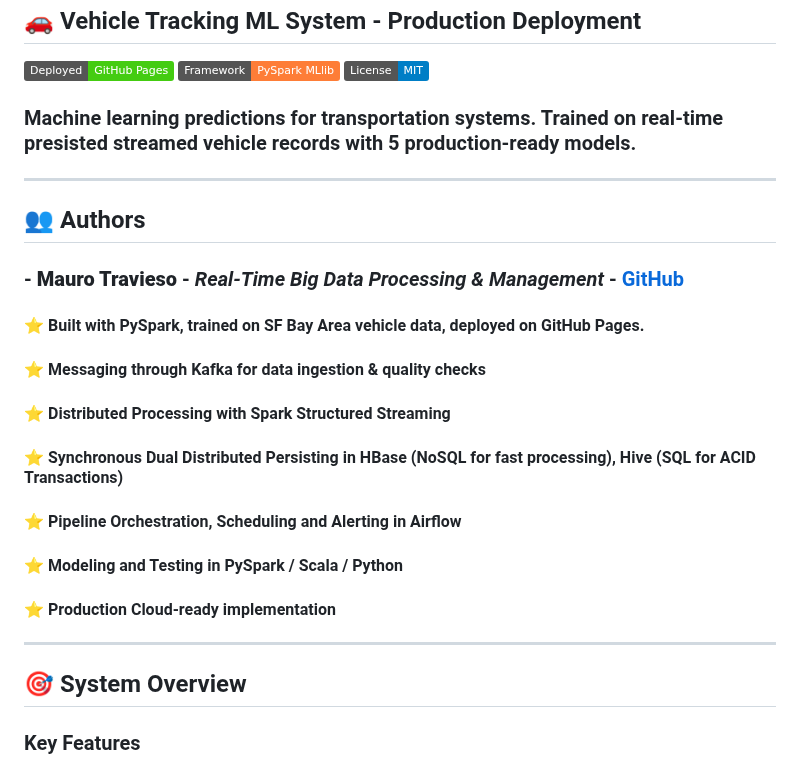
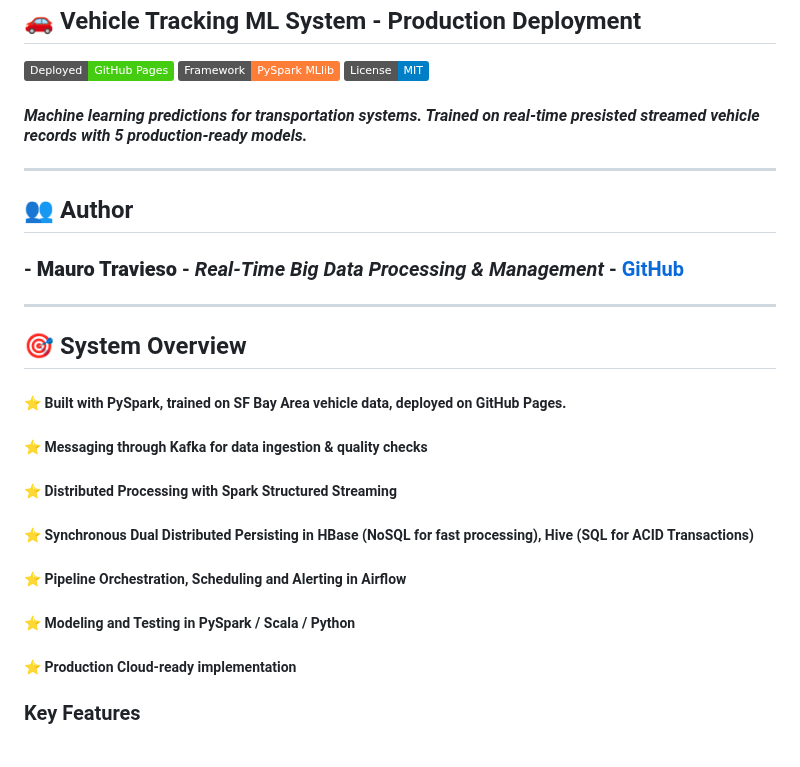
Before and after one commit to MauroTravieso/vehicle-tracking-ml, a Markdown page: README.md, the part around the change. GitHub-like rendering; badges without logos.

Commit message:
Project overview

```diff
--- a/README.md
+++ b/README.md
@@ -6,25 +6,25 @@
 [![PySpark](https://img.shields.io/badge/Framework-PySpark%20MLlib-orange)](https://spark.apache.org/mllib/)
 [![License](https://img.shields.io/badge/License-MIT-blue.svg)](LICENSE)
 
-### Machine learning predictions for transportation systems. Trained on real-time presisted streamed vehicle records with 5 production-ready models.
+#### *Machine learning predictions for transportation systems. Trained on real-time presisted streamed vehicle records with 5 production-ready models.*
 
 ---
 
-## 👥 Authors
+## 👥 Author
 
 ### - **Mauro Travieso** - *Real-Time Big Data Processing & Management* - [GitHub](https://github.com/MauroTravieso)
-
-#### ⭐ Built with PySpark, trained on SF Bay Area vehicle data, deployed on GitHub Pages.
-#### ⭐ Messaging through Kafka for data ingestion & quality checks
-#### ⭐ Distributed Processing with Spark Structured Streaming
-#### ⭐ Synchronous Dual Distributed Persisting in HBase (NoSQL for fast processing), Hive (SQL for ACID Transactions)
-#### ⭐ Pipeline Orchestration, Scheduling and Alerting in Airflow
-#### ⭐ Modeling and Testing in PySpark / Scala / Python
-#### ⭐ Production Cloud-ready implementation
 
 ---
 
 ## 🎯 System Overview
+
+##### ⭐ Built with PySpark, trained on SF Bay Area vehicle data, deployed on GitHub Pages.
+##### ⭐ Messaging through Kafka for data ingestion & quality checks
+##### ⭐ Distributed Processing with Spark Structured Streaming
+##### ⭐ Synchronous Dual Distributed Persisting in HBase (NoSQL for fast processing), Hive (SQL for ACID Transactions)
+##### ⭐ Pipeline Orchestration, Scheduling and Alerting in Airflow
+##### ⭐ Modeling and Testing in PySpark / Scala / Python
+##### ⭐ Production Cloud-ready implementation
 
 ### Key Features
 - ✅ **5 ML Models**: Status classification, speed prediction, emergency detection, weather impact, clustering
```
